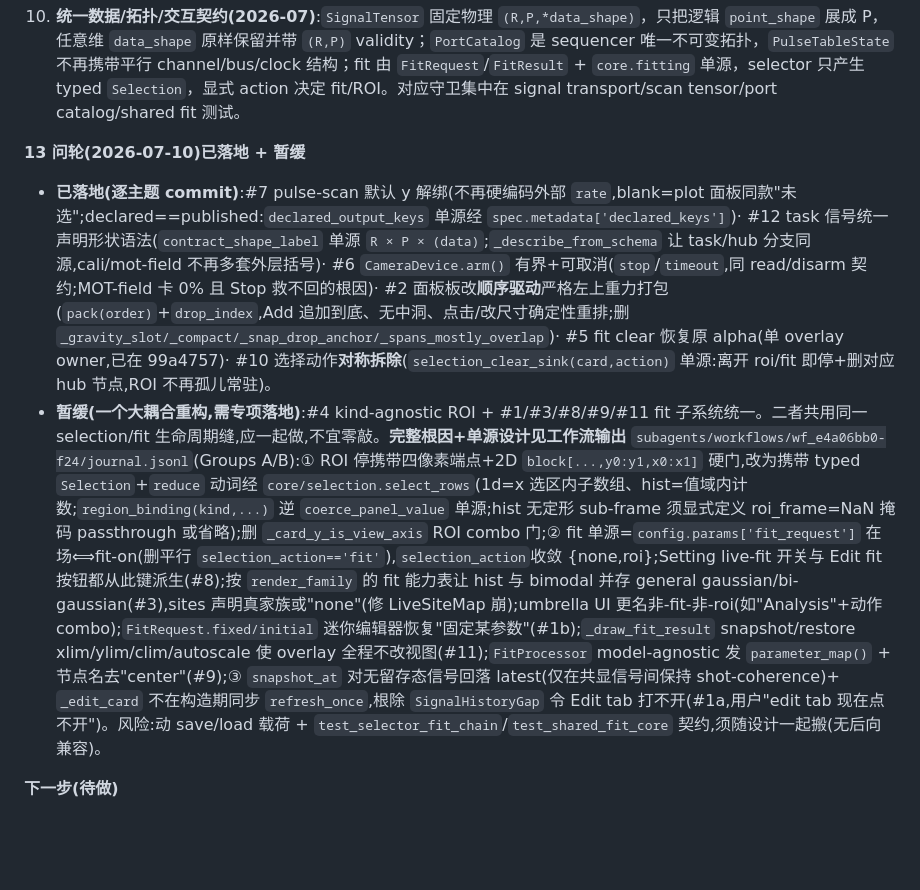
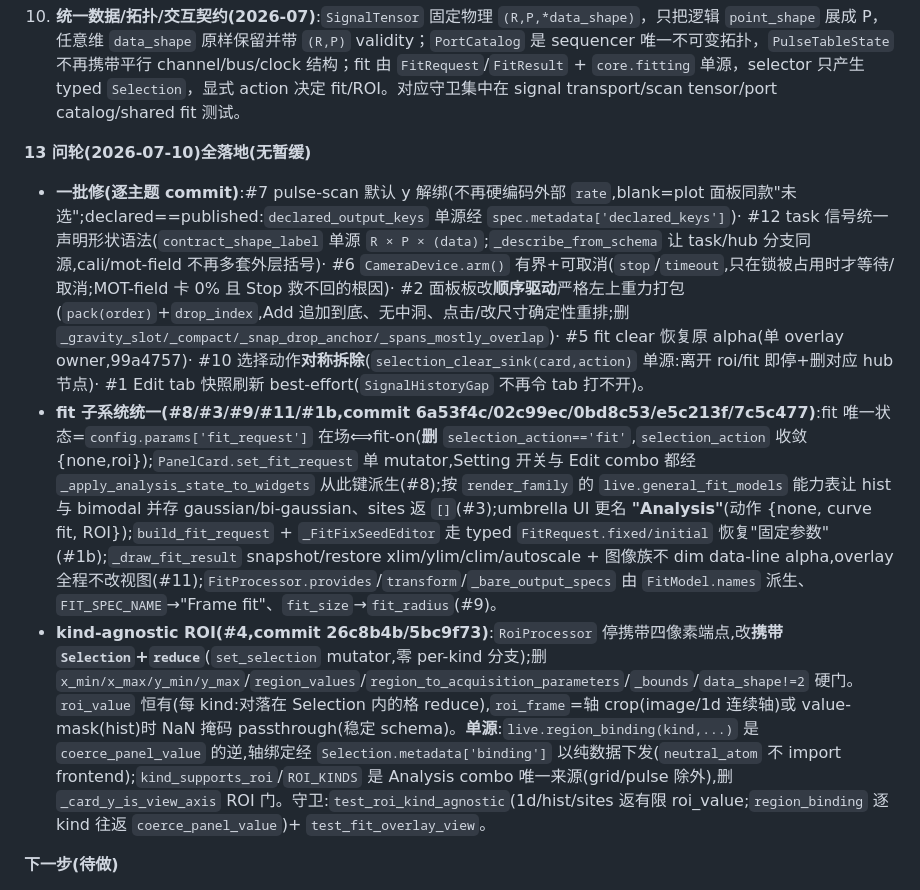
Before and after one commit to QuantumshWu/Zou_lab_control_v1, a Markdown page: docs/ROADMAP.md, the part around the change. Rendered like a GitHub page; blank space fills up the shorter version.

Commit message:
docs(roadmap): 13-issue round fully landed (fit unification + kind-agnostic ROI), no deferral
Co-Authored-By: Claude Opus 4.8 <noreply@anthropic.com>

```diff
--- a/docs/ROADMAP.md
+++ b/docs/ROADMAP.md
@@ -25,9 +25,10 @@ notebook 调用侧的解耦 + Rb87 读出 + **task_console 大改(Monitor/Contro
 
 10. **统一数据/拓扑/交互契约(2026-07)**:`SignalTensor` 固定物理 `(R,P,*data_shape)`，只把逻辑 `point_shape` 展成 P，任意维 `data_shape` 原样保留并带 `(R,P)` validity；`PortCatalog` 是 sequencer 唯一不可变拓扑，`PulseTableState` 不再携带平行 channel/bus/clock 结构；fit 由 `FitRequest`/`FitResult` + `core.fitting` 单源，selector 只产生 typed `Selection`，显式 action 决定 fit/ROI。对应守卫集中在 signal transport/scan tensor/port catalog/shared fit 测试。
 
-**13 问轮(2026-07-10)已落地 + 暂缓**
-- **已落地(逐主题 commit)**:#7 pulse-scan 默认 y 解绑(不再硬编码外部 `rate`,blank=plot 面板同款"未选";declared==published:`declared_output_keys` 单源经 `spec.metadata['declared_keys']`)· #12 task 信号统一声明形状语法(`contract_shape_label` 单源 `R × P × (data)`;`_describe_from_schema` 让 task/hub 分支同源,cali/mot-field 不再多套外层括号)· #6 `CameraDevice.arm()` 有界+可取消(`stop`/`timeout`,同 read/disarm 契约;MOT-field 卡 0% 且 Stop 救不回的根因)· #2 面板板改**顺序驱动**严格左上重力打包(`pack(order)`+`drop_index`,Add 追加到底、无中洞、点击/改尺寸确定性重排;删 `_gravity_slot/_compact/_snap_drop_anchor/_spans_mostly_overlap`)· #5 fit clear 恢复原 alpha(单 overlay owner,已在 99a4757)· #10 选择动作**对称拆除**(`selection_clear_sink(card,action)` 单源:离开 roi/fit 即停+删对应 hub 节点,ROI 不再孤儿常驻)。
-- **暂缓(一个大耦合重构,需专项落地)**:#4 kind-agnostic ROI + #1/#3/#8/#9/#11 fit 子系统统一。二者共用同一 selection/fit 生命周期缝,应一起做,不宜零敲。**完整根因+单源设计见工作流输出** `subagents/workflows/wf_e4a06bb0-f24/journal.jsonl`(Groups A/B):① ROI 停携带四像素端点+2D `block[...,y0:y1,x0:x1]` 硬门,改为携带 typed `Selection`+`reduce` 动词经 `core/selection.select_rows`(1d=x 选区内子数组、hist=值域内计数;`region_binding(kind,...)` 逆 `coerce_panel_value` 单源;hist 无定形 sub-frame 须显式定义 roi_frame=NaN 掩码 passthrough 或省略);删 `_card_y_is_view_axis` ROI combo 门;② fit 单源=`config.params['fit_request']` 在场⟺fit-on(删平行 `selection_action=='fit'`),`selection_action`收敛 {none,roi};Setting live-fit 开关与 Edit fit 按钮都从此键派生(#8);按 `render_family` 的 fit 能力表让 hist 与 bimodal 并存 general gaussian/bi-gaussian(#3),sites 声明真家族或"none"(修 LiveSiteMap 崩);umbrella UI 更名非-fit-非-roi(如"Analysis"+动作 combo);`FitRequest.fixed/initial` 迷你编辑器恢复"固定某参数"(#1b);`_draw_fit_result` snapshot/restore xlim/ylim/clim/autoscale 使 overlay 全程不改视图(#11);`FitProcessor` model-agnostic 发 `parameter_map()` + 节点名去"center"(#9);③ `snapshot_at` 对无留存态信号回落 latest(仅在共显信号间保持 shot-coherence)+ `_edit_card` 不在构造期同步 `refresh_once`,根除 `SignalHistoryGap` 令 Edit tab 打不开(#1a,用户"edit tab 现在点不开")。风险:动 save/load 载荷 + `test_selector_fit_chain`/`test_shared_fit_core` 契约,须随设计一起搬(无后向兼容)。
+**13 问轮(2026-07-10)全落地(无暂缓)**
+- **一批修(逐主题 commit)**:#7 pulse-scan 默认 y 解绑(不再硬编码外部 `rate`,blank=plot 面板同款"未选";declared==published:`declared_output_keys` 单源经 `spec.metadata['declared_keys']`)· #12 task 信号统一声明形状语法(`contract_shape_label` 单源 `R × P × (data)`;`_describe_from_schema` 让 task/hub 分支同源,cali/mot-field 不再多套外层括号)· #6 `CameraDevice.arm()` 有界+可取消(`stop`/`timeout`,只在锁被占用时才等待/取消;MOT-field 卡 0% 且 Stop 救不回的根因)· #2 面板板改**顺序驱动**严格左上重力打包(`pack(order)`+`drop_index`,Add 追加到底、无中洞、点击/改尺寸确定性重排;删 `_gravity_slot/_compact/_snap_drop_anchor/_spans_mostly_overlap`)· #5 fit clear 恢复原 alpha(单 overlay owner,99a4757)· #10 选择动作**对称拆除**(`selection_clear_sink(card,action)` 单源:离开 roi/fit 即停+删对应 hub 节点)· #1 Edit tab 快照刷新 best-effort(`SignalHistoryGap` 不再令 tab 打不开)。
+- **fit 子系统统一(#8/#3/#9/#11/#1b,commit 6a53f4c/02c99ec/0bd8c53/e5c213f/7c5c477)**:fit 唯一状态=`config.params['fit_request']` 在场⟺fit-on(**删** `selection_action=='fit'`,`selection_action` 收敛 {none,roi});`PanelCard.set_fit_request` 单 mutator,Setting 开关与 Edit combo 都经 `_apply_analysis_state_to_widgets` 从此键派生(#8);按 `render_family` 的 `live.general_fit_models` 能力表让 hist 与 bimodal 并存 gaussian/bi-gaussian、sites 返 `[]`(#3);umbrella UI 更名 **"Analysis"**(动作 {none, curve fit, ROI});`build_fit_request` + `_FitFixSeedEditor` 走 typed `FitRequest.fixed/initial` 恢复"固定参数"(#1b);`_draw_fit_result` snapshot/restore xlim/ylim/clim/autoscale + 图像族不 dim data-line alpha,overlay 全程不改视图(#11);`FitProcessor.provides`/`transform`/`_bare_output_specs` 由 `FitModel.names` 派生、`FIT_SPEC_NAME`→"Frame fit"、`fit_size`→`fit_radius`(#9)。
+- **kind-agnostic ROI(#4,commit 26c8b4b/5bc9f73)**:`RoiProcessor` 停携带四像素端点,改**携带 `Selection`+`reduce`**(`set_selection` mutator,零 per-kind 分支);删 `x_min/x_max/y_min/y_max`/`region_values`/`region_to_acquisition_parameters`/`_bounds`/`data_shape!=2` 硬门。`roi_value` 恒有(每 kind:对落在 Selection 内的格 reduce),`roi_frame`=轴 crop(image/1d 连续轴)或 value-mask(hist)时 NaN 掩码 passthrough(稳定 schema)。**单源**:`live.region_binding(kind,...)` 是 `coerce_panel_value` 的逆,轴绑定经 `Selection.metadata['binding']` 以纯数据下发(`neutral_atom` 不 import frontend);`kind_supports_roi`/`ROI_KINDS` 是 Analysis combo 唯一来源(grid/pulse 除外),删 `_card_y_is_view_axis` ROI 门。守卫:`test_roi_kind_agnostic`(1d/hist/sites 返有限 roi_value;`region_binding` 逐 kind 往返 `coerce_panel_value`)+ `test_fit_overlay_view`。
 
 **下一步(待做)**
 - 真机 qCMOS 相机后端(`devices/qcmos.py`)接 PSF/bimodal 读出,在真实数据上验证保真度;4-shot group / 参考帧定 ground-truth 标签作为可选标定流程(算法已具备,缺采集编排)。换真机时:`na.connect("qcmos", ...)` + loading 节点组合(`CameraMeasurement`+`OccupancyProcessor`+`CalibrateReadoutTask`),分析/逻辑节点代码不动;**温度/读出测量(`exp.readout.temperature`/`readout_duration_fidelity` 与 GUI 一键 Start)走同一路径**,只换 connect。
```
